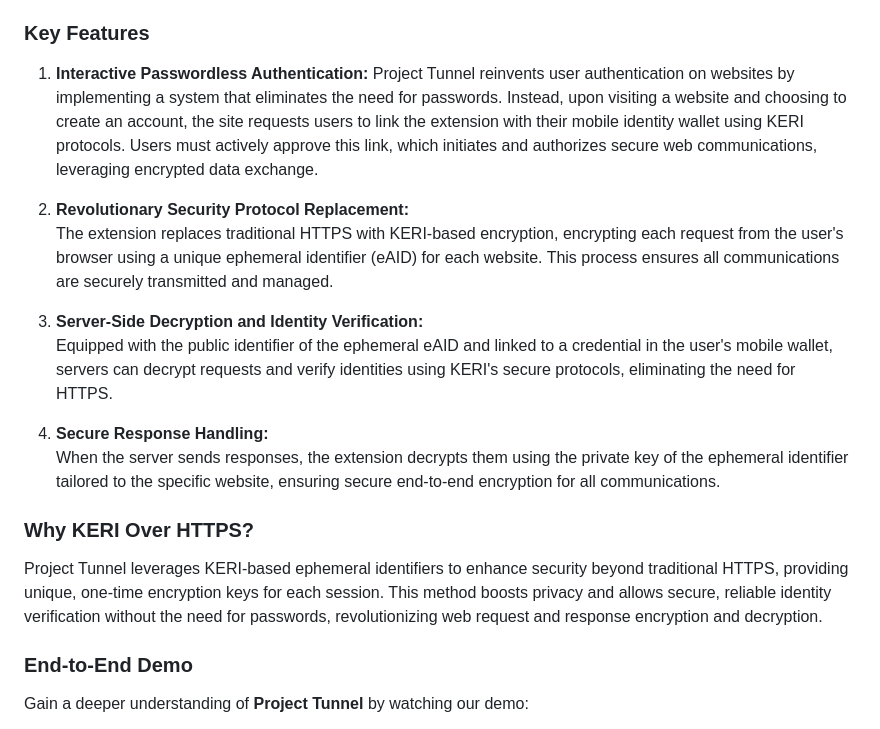
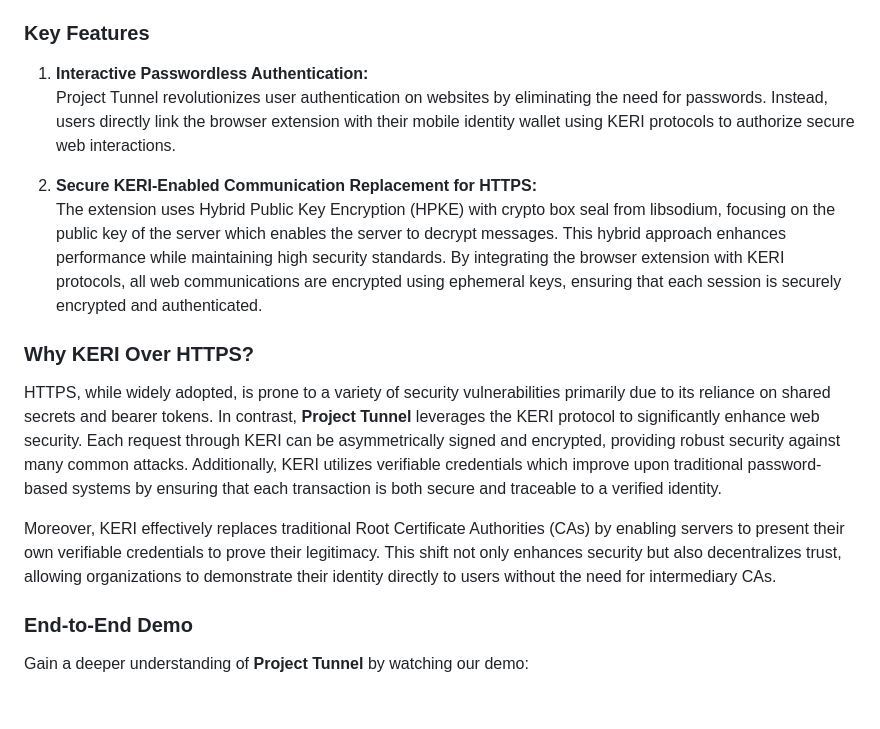
Before and after one commit to cardano-foundation/cf-poc-tunnel, a Markdown page: README.md, the part around the change. Rendered like a GitHub page; blank space fills up the shorter version.

Commit message:
fix: Why KERI Over HTTPS?

```diff
--- a/README.md
+++ b/README.md
@@ -15,19 +15,16 @@
 ### Key Features
 
 1. **Interactive Passwordless Authentication:**
-   Project Tunnel reinvents user authentication on websites by implementing a system that eliminates the need for passwords. Instead, upon visiting a website and choosing to create an account, the site requests users to link the extension with their mobile identity wallet using KERI protocols. Users must actively approve this link, which initiates and authorizes secure web communications, leveraging encrypted data exchange.
-2. **Revolutionary Security Protocol Replacement:**
-   The extension replaces traditional HTTPS with KERI-based encryption, encrypting each request from the user's browser using a unique ephemeral identifier (eAID) for each website. This process ensures all communications are securely transmitted and managed.
+   Project Tunnel revolutionizes user authentication on websites by eliminating the need for passwords. Instead, users directly link the browser extension with their mobile identity wallet using KERI protocols to authorize secure web interactions.
 
-3. **Server-Side Decryption and Identity Verification:**
-   Equipped with the public identifier of the ephemeral eAID and linked to a credential in the user's mobile wallet, servers can decrypt requests and verify identities using KERI's secure protocols, eliminating the need for HTTPS.
-
-4. **Secure Response Handling:**
-   When the server sends responses, the extension decrypts them using the private key of the ephemeral identifier tailored to the specific website, ensuring secure end-to-end encryption for all communications.
+2. **Secure KERI-Enabled Communication Replacement for HTTPS:**
+   The extension uses Hybrid Public Key Encryption (HPKE) with crypto box seal from libsodium, focusing on the public key of the server which enables the server to decrypt messages. This hybrid approach enhances performance while maintaining high security standards. By integrating the browser extension with KERI protocols, all web communications are encrypted using ephemeral keys, ensuring that each session is securely encrypted and authenticated.
 
 ### Why KERI Over HTTPS?
 
-Project Tunnel leverages KERI-based ephemeral identifiers to enhance security beyond traditional HTTPS, providing unique, one-time encryption keys for each session. This method boosts privacy and allows secure, reliable identity verification without the need for passwords, revolutionizing web request and response encryption and decryption.
+HTTPS, while widely adopted, is prone to a variety of security vulnerabilities primarily due to its reliance on shared secrets and bearer tokens. In contrast, **Project Tunnel** leverages the KERI protocol to significantly enhance web security. Each request through KERI can be asymmetrically signed and encrypted, providing robust security against many common attacks. Additionally, KERI utilizes verifiable credentials which improve upon traditional password-based systems by ensuring that each transaction is both secure and traceable to a verified identity.
+
+Moreover, KERI effectively replaces traditional Root Certificate Authorities (CAs) by enabling servers to present their own verifiable credentials to prove their legitimacy. This shift not only enhances security but also decentralizes trust, allowing organizations to demonstrate their identity directly to users without the need for intermediary CAs.
 
 ### End-to-End Demo
 
```
